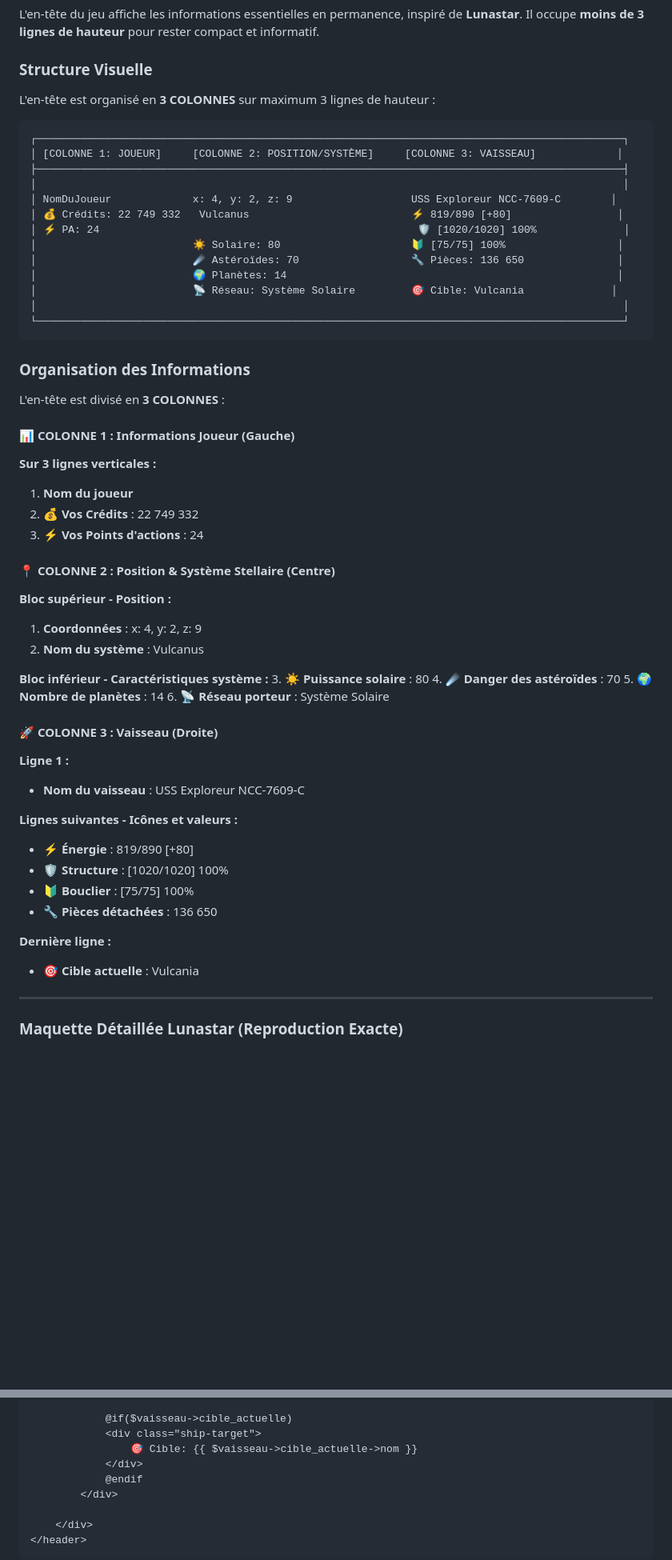
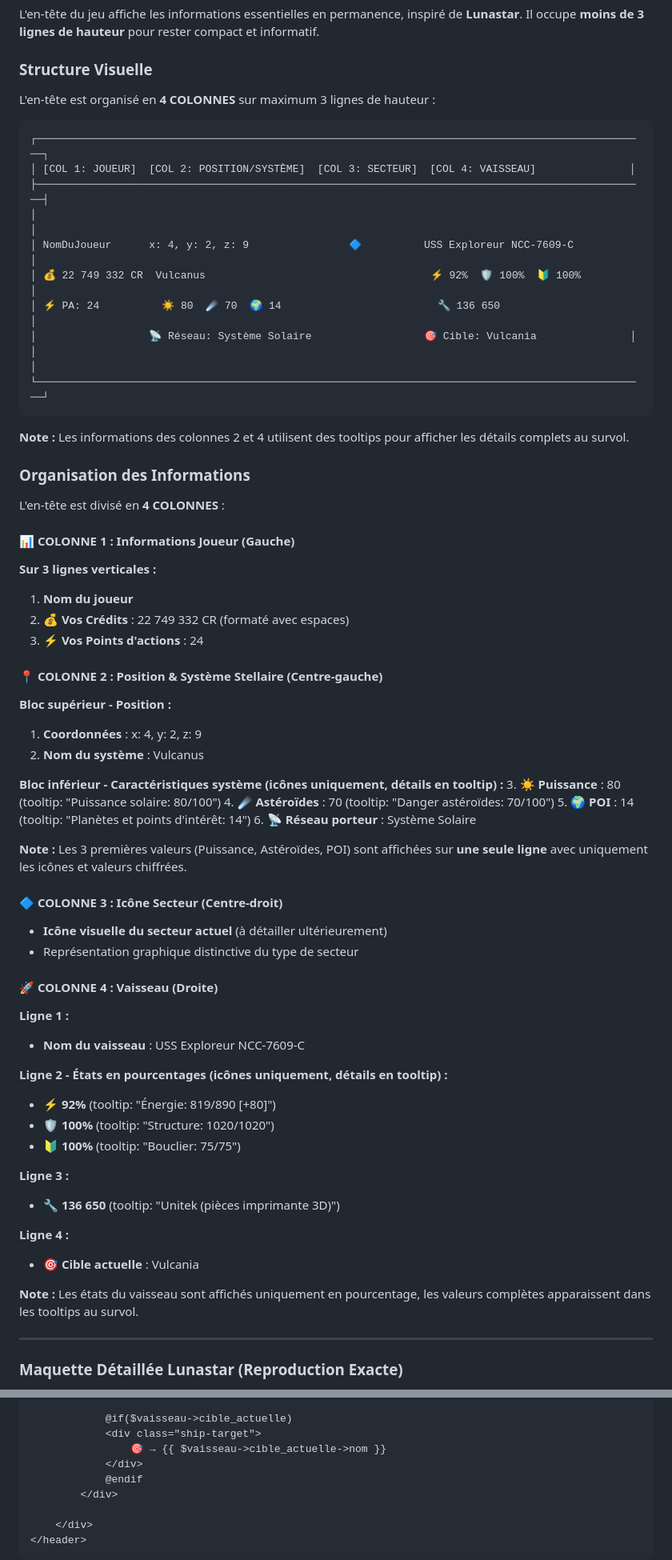
Before and after one commit to ZolOnTheNet/conquete-spatiale, a Markdown page: docs/game-design/GDD_Interface_Navigation.md, 2 parts joined by grey strips. Shown: that part at 80% size. GitHub-like rendering; blank space fills up the shorter version.

````diff
--- a/docs/game-design/GDD_Interface_Navigation.md
+++ b/docs/game-design/GDD_Interface_Navigation.md
@@ -41,60 +41,70 @@ L'en-tête du jeu affiche les informations essentielles en permanence, inspiré
 
 ### Structure Visuelle
 
-L'en-tête est organisé en **3 COLONNES** sur maximum 3 lignes de hauteur :
-
-```
-┌──────────────────────────────────────────────────────────────────────────────────────────────┐
-│ [COLONNE 1: JOUEUR]     [COLONNE 2: POSITION/SYSTÈME]     [COLONNE 3: VAISSEAU]             │
-├──────────────────────────────────────────────────────────────────────────────────────────────┤
-│                                                                                              │
-│ NomDuJoueur             x: 4, y: 2, z: 9                   USS Exploreur NCC-7609-C        │
-│ 💰 Crédits: 22 749 332   Vulcanus                          ⚡ 819/890 [+80]                 │
-│ ⚡ PA: 24                                                   🛡️ [1020/1020] 100%              │
-│                         ☀️ Solaire: 80                     🔰 [75/75] 100%                  │
-│                         ☄️ Astéroïdes: 70                  🔧 Pièces: 136 650               │
-│                         🌍 Planètes: 14                                                     │
-│                         📡 Réseau: Système Solaire         🎯 Cible: Vulcania              │
-│                                                                                              │
-└──────────────────────────────────────────────────────────────────────────────────────────────┘
-```
+L'en-tête est organisé en **4 COLONNES** sur maximum 3 lignes de hauteur :
+
+```
+┌──────────────────────────────────────────────────────────────────────────────────────────────────┐
+│ [COL 1: JOUEUR]  [COL 2: POSITION/SYSTÈME]  [COL 3: SECTEUR]  [COL 4: VAISSEAU]               │
+├──────────────────────────────────────────────────────────────────────────────────────────────────┤
+│                                                                                                  │
+│ NomDuJoueur      x: 4, y: 2, z: 9                🔷          USS Exploreur NCC-7609-C          │
+│ 💰 22 749 332 CR  Vulcanus                                    ⚡ 92%  🛡️ 100%  🔰 100%          │
+│ ⚡ PA: 24          ☀️ 80  ☄️ 70  🌍 14                         🔧 136 650                        │
+│                  📡 Réseau: Système Solaire                  🎯 Cible: Vulcania               │
+│                                                                                                  │
+└──────────────────────────────────────────────────────────────────────────────────────────────────┘
+```
+
+**Note :** Les informations des colonnes 2 et 4 utilisent des tooltips pour afficher les détails complets au survol.
 
 ### Organisation des Informations
 
-L'en-tête est divisé en **3 COLONNES** :
+L'en-tête est divisé en **4 COLONNES** :
 
 #### 📊 COLONNE 1 : Informations Joueur (Gauche)
 
 **Sur 3 lignes verticales :**
 1. **Nom du joueur**
-2. 💰 **Vos Crédits** : 22 749 332
+2. 💰 **Vos Crédits** : 22 749 332 CR (formaté avec espaces)
 3. ⚡ **Vos Points d'actions** : 24
 
-#### 📍 COLONNE 2 : Position & Système Stellaire (Centre)
+#### 📍 COLONNE 2 : Position & Système Stellaire (Centre-gauche)
 
 **Bloc supérieur - Position :**
 1. **Coordonnées** : x: 4, y: 2, z: 9
 2. **Nom du système** : Vulcanus
 
-**Bloc inférieur - Caractéristiques système :**
-3. ☀️ **Puissance solaire** : 80
-4. ☄️ **Danger des astéroïdes** : 70
-5. 🌍 **Nombre de planètes** : 14
+**Bloc inférieur - Caractéristiques système (icônes uniquement, détails en tooltip) :**
+3. ☀️ **Puissance** : 80 (tooltip: "Puissance solaire: 80/100")
+4. ☄️ **Astéroïdes** : 70 (tooltip: "Danger astéroïdes: 70/100")
+5. 🌍 **POI** : 14 (tooltip: "Planètes et points d'intérêt: 14")
 6. 📡 **Réseau porteur** : Système Solaire
 
-#### 🚀 COLONNE 3 : Vaisseau (Droite)
+**Note :** Les 3 premières valeurs (Puissance, Astéroïdes, POI) sont affichées sur **une seule ligne** avec uniquement les icônes et valeurs chiffrées.
+
+#### 🔷 COLONNE 3 : Icône Secteur (Centre-droit)
+
+- **Icône visuelle du secteur actuel** (à détailler ultérieurement)
+- Représentation graphique distinctive du type de secteur
+
+#### 🚀 COLONNE 4 : Vaisseau (Droite)
 
 **Ligne 1 :**
 - **Nom du vaisseau** : USS Exploreur NCC-7609-C
 
-**Lignes suivantes - Icônes et valeurs :**
-- ⚡ **Énergie** : 819/890 [+80]
-- 🛡️ **Structure** : [1020/1020] 100%
-- 🔰 **Bouclier** : [75/75] 100%
-- 🔧 **Pièces détachées** : 136 650
-
-**Dernière ligne :**
+**Ligne 2 - États en pourcentages (icônes uniquement, détails en tooltip) :**
+- ⚡ **92%** (tooltip: "Énergie: 819/890 [+80]")
+- 🛡️ **100%** (tooltip: "Structure: 1020/1020")
+- 🔰 **100%** (tooltip: "Bouclier: 75/75")
+
+**Ligne 3 :**
+- 🔧 **136 650** (tooltip: "Unitek (pièces imprimante 3D)")
+
+**Ligne 4 :**
 - 🎯 **Cible actuelle** : Vulcania
+
+**Note :** Les états du vaisseau sont affichés uniquement en pourcentage, les valeurs complètes apparaissent dans les tooltips au survol.
 
 ---
 
@@ -265,7 +307,7 @@ Certaines valeurs doivent être mises à jour dynamiquement :
 
             @if($vaisseau->cible_actuelle)
             <div class="ship-target">
-                🎯 Cible: {{ $vaisseau->cible_actuelle->nom }}
+                🎯 → {{ $vaisseau->cible_actuelle->nom }}
             </div>
             @endif
         </div>
````
Also changed, not shown: other parts of docs/game-design/GDD_Interface_Navigation.md (+233 -121 lines), docs/game-design/GDD_Central.md (+4 -4 lines), docs/game-design/GDD_Systeme_Decouverte.md (+2 -2 lines).
